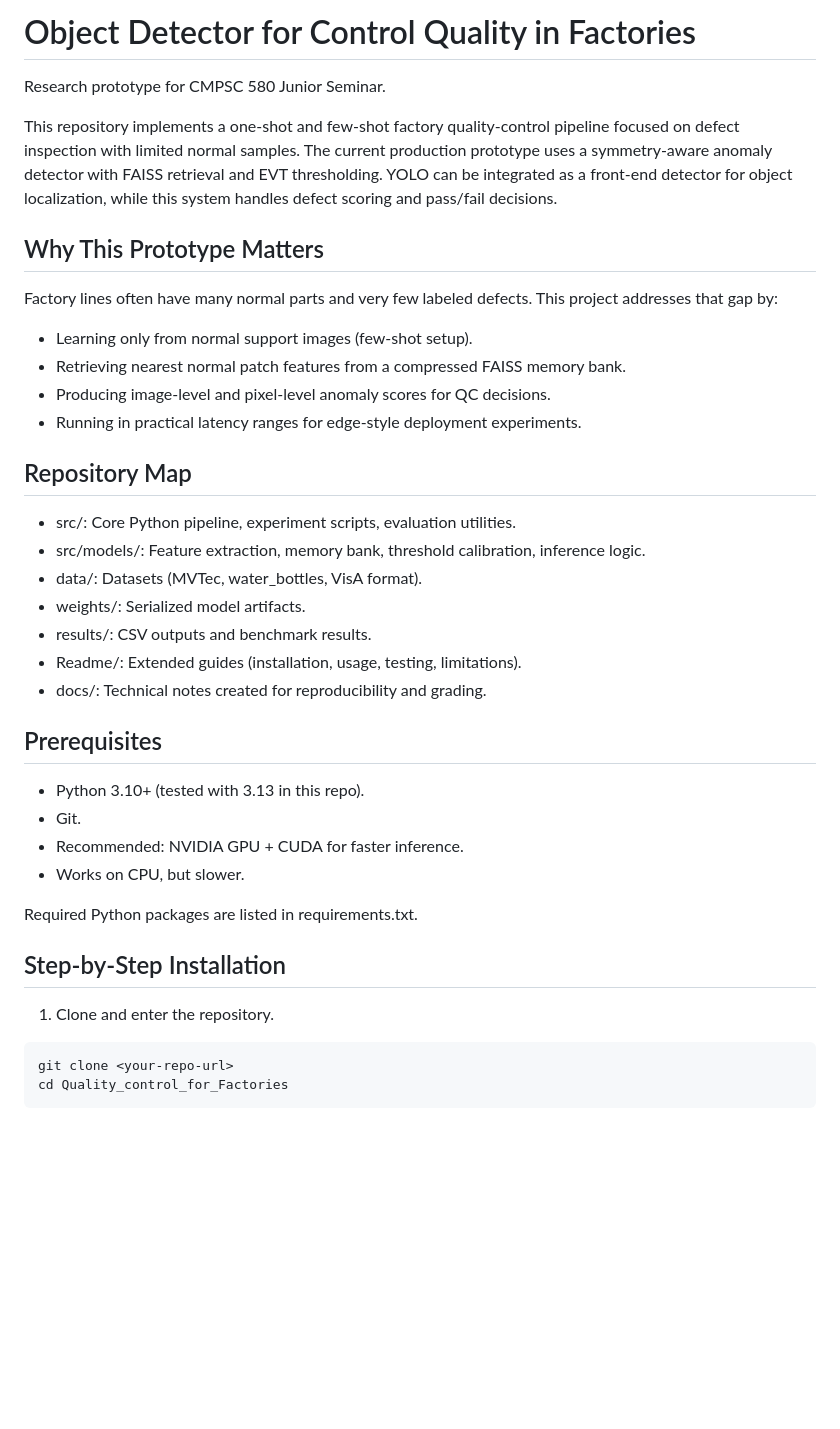
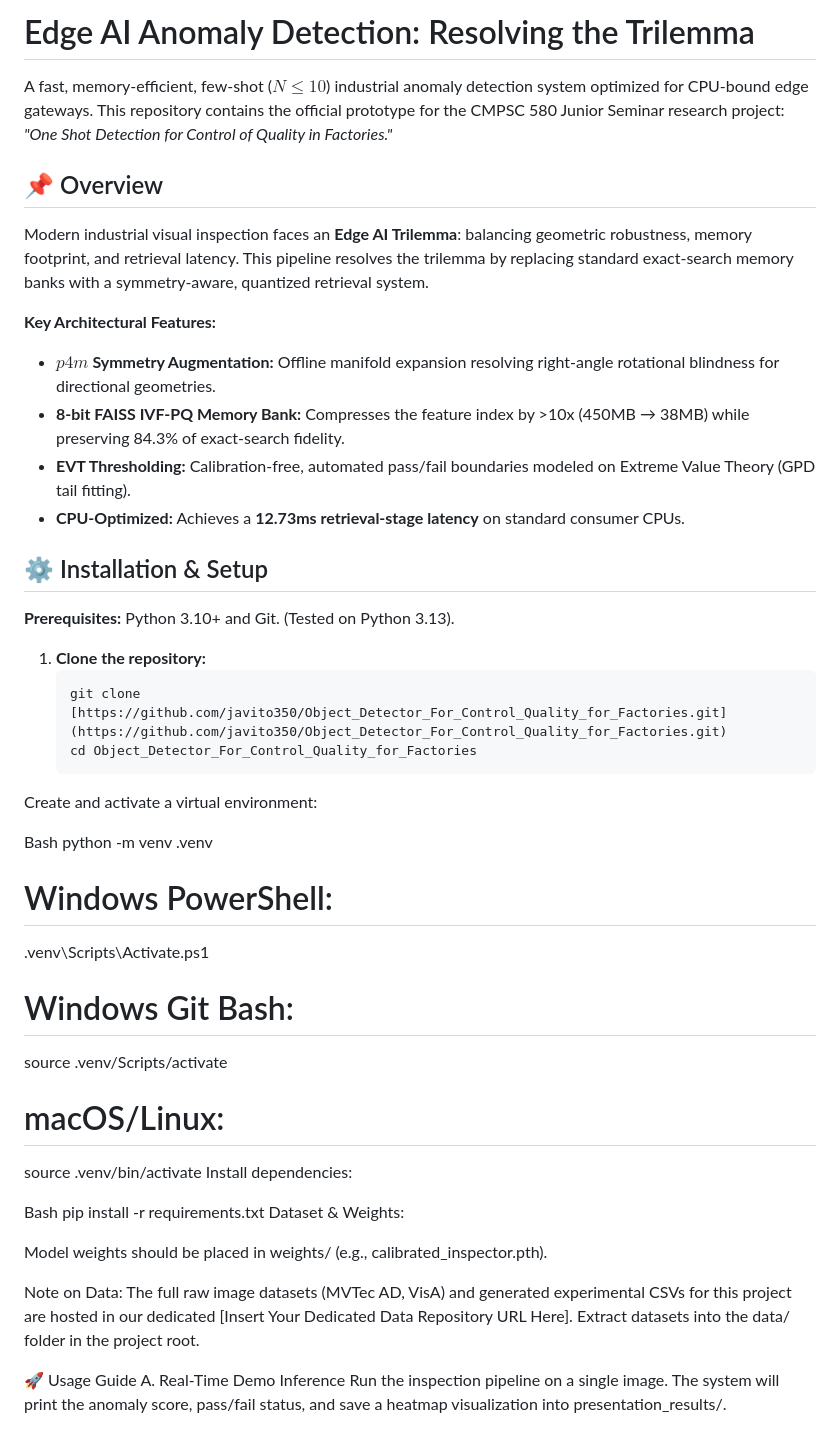
Before and after one commit to javito350/Object_Detector_For_Control_Quality_for_Factories, a Markdown page: README.md, the part around one of its changes. Rendered like a GitHub page; blank space fills up the shorter version.

````diff
--- a/README.md
+++ b/README.md
@@ -1,42 +1,46 @@
-# Object Detector for Control Quality in Factories
+# Edge AI Anomaly Detection: Resolving the Trilemma
 
-Research prototype for CMPSC 580 Junior Seminar.
+A fast, memory-efficient, few-shot ($N \le 10$) industrial anomaly detection system optimized for CPU-bound edge gateways. This repository contains the official prototype for the CMPSC 580 Junior Seminar research project: *"One Shot Detection for Control of Quality in Factories."*
 
-This repository implements a one-shot and few-shot factory quality-control pipeline focused on defect inspection with limited normal samples. The current production prototype uses a symmetry-aware anomaly detector with FAISS retrieval and EVT thresholding. YOLO can be integrated as a front-end detector for object localization, while this system handles defect scoring and pass/fail decisions.
+## 📌 Overview
+Modern industrial visual inspection faces an **Edge AI Trilemma**: balancing geometric robustness, memory footprint, and retrieval latency. This pipeline resolves the trilemma by replacing standard exact-search memory banks with a symmetry-aware, quantized retrieval system.
 
-## Why This Prototype Matters
+**Key Architectural Features:**
+* **$p4m$ Symmetry Augmentation:** Offline manifold expansion resolving right-angle rotational blindness for directional geometries.
+* **8-bit FAISS IVF-PQ Memory Bank:** Compresses the feature index by >10x (450MB → 38MB) while preserving 84.3% of exact-search fidelity.
+* **EVT Thresholding:** Calibration-free, automated pass/fail boundaries modeled on Extreme Value Theory (GPD tail fitting).
+* **CPU-Optimized:** Achieves a **12.73ms retrieval-stage latency** on standard consumer CPUs.
 
-Factory lines often have many normal parts and very few labeled defects. This project addresses that gap by:
-- Learning only from normal support images (few-shot setup).
-- Retrieving nearest normal patch features from a compressed FAISS memory bank.
-- Producing image-level and pixel-level anomaly scores for QC decisions.
-- Running in practical latency ranges for edge-style deployment experiments.
+## ⚙️ Installation & Setup
 
-## Repository Map
+**Prerequisites:** Python 3.10+ and Git. (Tested on Python 3.13).
 
-- src/: Core Python pipeline, experiment scripts, evaluation utilities.
-- src/models/: Feature extraction, memory bank, threshold calibration, inference logic.
-- data/: Datasets (MVTec, water_bottles, VisA format).
-- weights/: Serialized model artifacts.
-- results/: CSV outputs and benchmark results.
-- Readme/: Extended guides (installation, usage, testing, limitations).
-- docs/: Technical notes created for reproducibility and grading.
+1. **Clone the repository:**
+	```bash
+	git clone [https://github.com/javito350/Object_Detector_For_Control_Quality_for_Factories.git](https://github.com/javito350/Object_Detector_For_Control_Quality_for_Factories.git)
+	cd Object_Detector_For_Control_Quality_for_Factories
+Create and activate a virtual environment:
 
-## Prerequisites
+Bash
+python -m venv .venv
 
-- Python 3.10+ (tested with 3.13 in this repo).
-- Git.
-- Recommended: NVIDIA GPU + CUDA for faster inference.
-- Works on CPU, but slower.
+# Windows PowerShell:
+.venv\Scripts\Activate.ps1
+# Windows Git Bash:
+source .venv/Scripts/activate
+# macOS/Linux:
+source .venv/bin/activate
+Install dependencies:
 
-Required Python packages are listed in requirements.txt.
+Bash
+pip install -r requirements.txt
+Dataset & Weights:
 
-## Step-by-Step Installation
+Model weights should be placed in weights/ (e.g., calibrated_inspector.pth).
 
-1. Clone and enter the repository.
+Note on Data: The full raw image datasets (MVTec AD, VisA) and generated experimental CSVs for this project are hosted in our dedicated [Insert Your Dedicated Data Repository URL Here]. Extract datasets into the data/ folder in the project root.
 
-```bash
-git clone <your-repo-url>
-cd Quality_control_for_Factories
-```
+🚀 Usage Guide
+A. Real-Time Demo Inference
+Run the inspection pipeline on a single image. The system will print the anomaly score, pass/fail status, and save a heatmap visualization into presentation_results/.
 
````
Also changed, not shown: other parts of README.md (+34 -102 lines).
